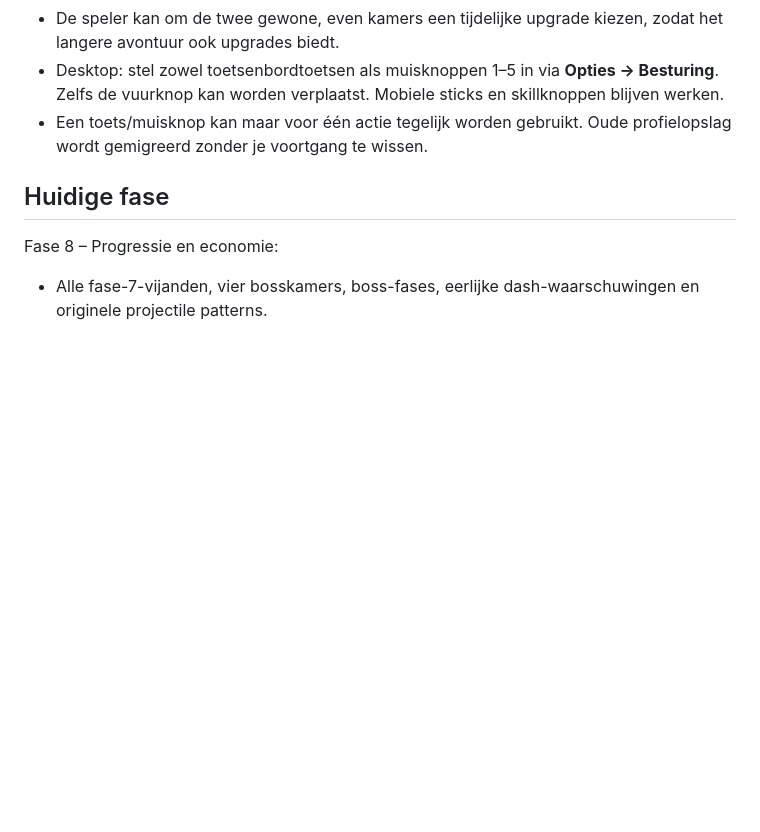
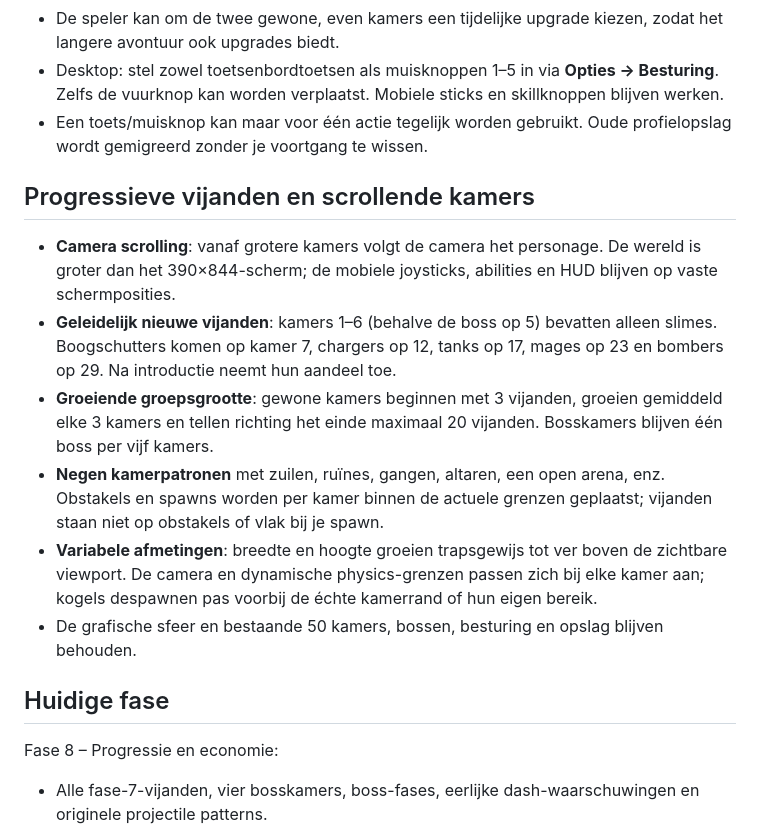
Before and after one commit to Hugo28j/2dgame, a Markdown page: README.md, the part around the change. Drawn GitHub-style; blank space fills up the shorter version.

Commit message:
docs: progressive enemy spawns and large scrolling arenas

```diff
--- a/README.md
+++ b/README.md
@@ -25,6 +25,15 @@ Dungeon Ascent wordt een originele, mobile-first 2D roguelike shooter voor de br
 - De speler kan om de twee gewone, even kamers een tijdelijke upgrade kiezen, zodat het langere avontuur ook upgrades biedt.
 - Desktop: stel zowel toetsenbordtoetsen als muisknoppen 1–5 in via **Opties → Besturing**. Zelfs de vuurknop kan worden verplaatst. Mobiele sticks en skillknoppen blijven werken.
 - Een toets/muisknop kan maar voor één actie tegelijk worden gebruikt. Oude profielopslag wordt gemigreerd zonder je voortgang te wissen.
+
+## Progressieve vijanden en scrollende kamers
+
+- **Camera scrolling**: vanaf grotere kamers volgt de camera het personage. De wereld is groter dan het 390×844-scherm; de mobiele joysticks, abilities en HUD blijven op vaste schermposities.
+- **Geleidelijk nieuwe vijanden**: kamers 1–6 (behalve de boss op 5) bevatten alleen slimes. Boogschutters komen op kamer 7, chargers op 12, tanks op 17, mages op 23 en bombers op 29. Na introductie neemt hun aandeel toe.
+- **Groeiende groepsgrootte**: gewone kamers beginnen met 3 vijanden, groeien gemiddeld elke 3 kamers en tellen richting het einde maximaal 20 vijanden. Bosskamers blijven één boss per vijf kamers.
+- **Negen kamerpatronen** met zuilen, ruïnes, gangen, altaren, een open arena, enz. Obstakels en spawns worden per kamer binnen de actuele grenzen geplaatst; vijanden staan niet op obstakels of vlak bij je spawn.
+- **Variabele afmetingen**: breedte en hoogte groeien trapsgewijs tot ver boven de zichtbare viewport. De camera en dynamische physics-grenzen passen zich bij elke kamer aan; kogels despawnen pas voorbij de échte kamerrand of hun eigen bereik.
+- De grafische sfeer en bestaande 50 kamers, bossen, besturing en opslag blijven behouden.
 
 ## Huidige fase
 
```
